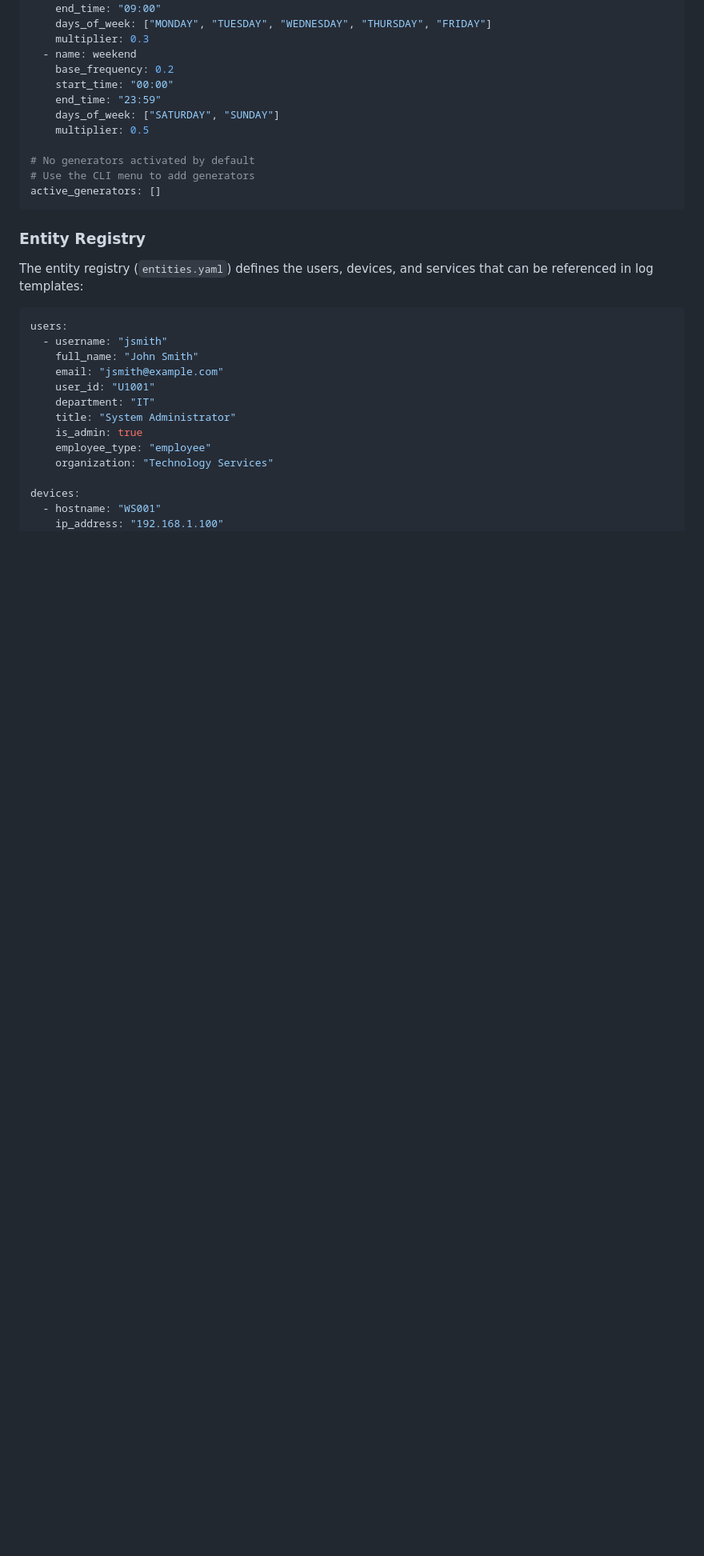
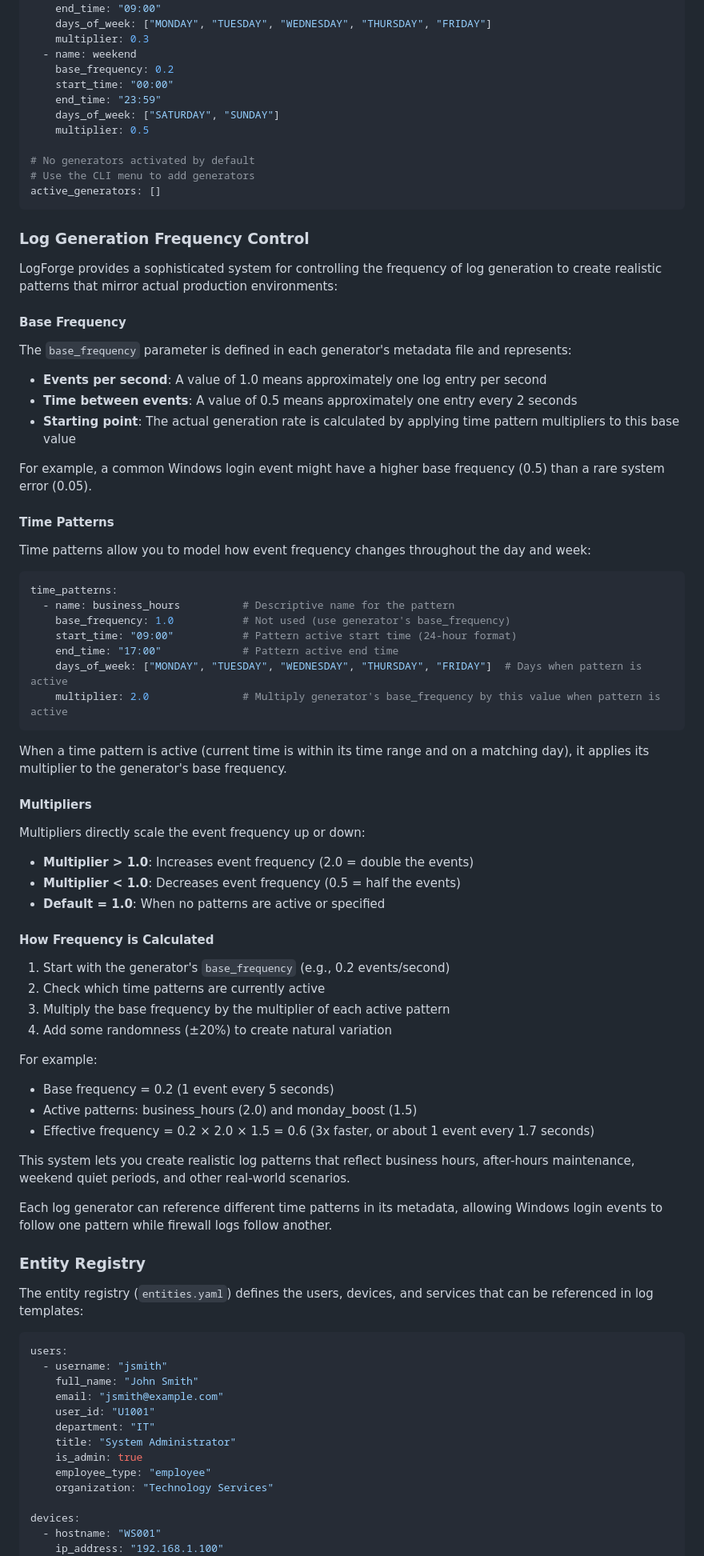
Before and after one commit to Fulcrum-Technology-Solutions/LogForge, a Markdown page: README.md, the part around the change printed below. Shown: that part at 80% size. GitHub-like rendering; blank space fills up the shorter version.

Commit message:
1. New "Log Generation Frequency Control" Section:     - Clear explanation of how the frequency system works     - Detailed breakdown of the base frequency, time patterns, and multipliers     - Step-by-step explanation of how event frequency is calculated     - Real-world example showing the math behind the frequency calculation   2. Expanded Base Frequency Information:     - Explained that it represents events per second     - Clarified how it translates to time between events     - Noted that different event types should have different base frequencies   3. Time Patterns Documentation:     - Added detailed comments to each part of the time pattern configuration     - Explained when patterns are considered active     - Noted how pattern multipliers are applied   4. Multiplier Details:     - Explained how multipliers above 1.0 increase frequency     - Explained how multipliers below 1.0 decrease frequency     - Clarified the default multiplier when no patterns are active   5. Enhanced Template Metadata Example:     - Added detailed comments to the frequency-related fields     - Explained how pattern references work     - Clarified the purpose of each multiplier setting

````diff
--- a/README.md
+++ b/README.md
@@ -71,6 +71,60 @@ time_patterns:
 # Use the CLI menu to add generators
 active_generators: []
 ```
+
+### Log Generation Frequency Control
+
+LogForge provides a sophisticated system for controlling the frequency of log generation to create realistic patterns that mirror actual production environments:
+
+#### Base Frequency
+
+The `base_frequency` parameter is defined in each generator's metadata file and represents:
+
+- **Events per second**: A value of 1.0 means approximately one log entry per second
+- **Time between events**: A value of 0.5 means approximately one entry every 2 seconds
+- **Starting point**: The actual generation rate is calculated by applying time pattern multipliers to this base value
+
+For example, a common Windows login event might have a higher base frequency (0.5) than a rare system error (0.05).
+
+#### Time Patterns
+
+Time patterns allow you to model how event frequency changes throughout the day and week:
+
+```yaml
+time_patterns:
+  - name: business_hours          # Descriptive name for the pattern
+    base_frequency: 1.0           # Not used (use generator's base_frequency)
+    start_time: "09:00"           # Pattern active start time (24-hour format)
+    end_time: "17:00"             # Pattern active end time
+    days_of_week: ["MONDAY", "TUESDAY", "WEDNESDAY", "THURSDAY", "FRIDAY"]  # Days when pattern is active
+    multiplier: 2.0               # Multiply generator's base_frequency by this value when pattern is active
+```
+
+When a time pattern is active (current time is within its time range and on a matching day), it applies its multiplier to the generator's base frequency.
+
+#### Multipliers
+
+Multipliers directly scale the event frequency up or down:
+
+- **Multiplier > 1.0**: Increases event frequency (2.0 = double the events)
+- **Multiplier < 1.0**: Decreases event frequency (0.5 = half the events)
+- **Default = 1.0**: When no patterns are active or specified
+
+#### How Frequency is Calculated
+
+1. Start with the generator's `base_frequency` (e.g., 0.2 events/second)
+2. Check which time patterns are currently active
+3. Multiply the base frequency by the multiplier of each active pattern
+4. Add some randomness (±20%) to create natural variation
+
+For example:
+- Base frequency = 0.2 (1 event every 5 seconds)
+- Active patterns: business_hours (2.0) and monday_boost (1.5)
+- Effective frequency = 0.2 × 2.0 × 1.5 = 0.6 (3x faster, or about 1 event every 1.7 seconds)
+
+This system lets you create realistic log patterns that reflect business hours, after-hours maintenance, weekend quiet periods, and other real-world scenarios.
+
+Each log generator can reference different time patterns in its metadata, allowing Windows login events to follow one pattern while firewall logs follow another.
 
 ### Entity Registry
 
````
Also changed, not shown: other parts of README.md (+6 -6 lines).
